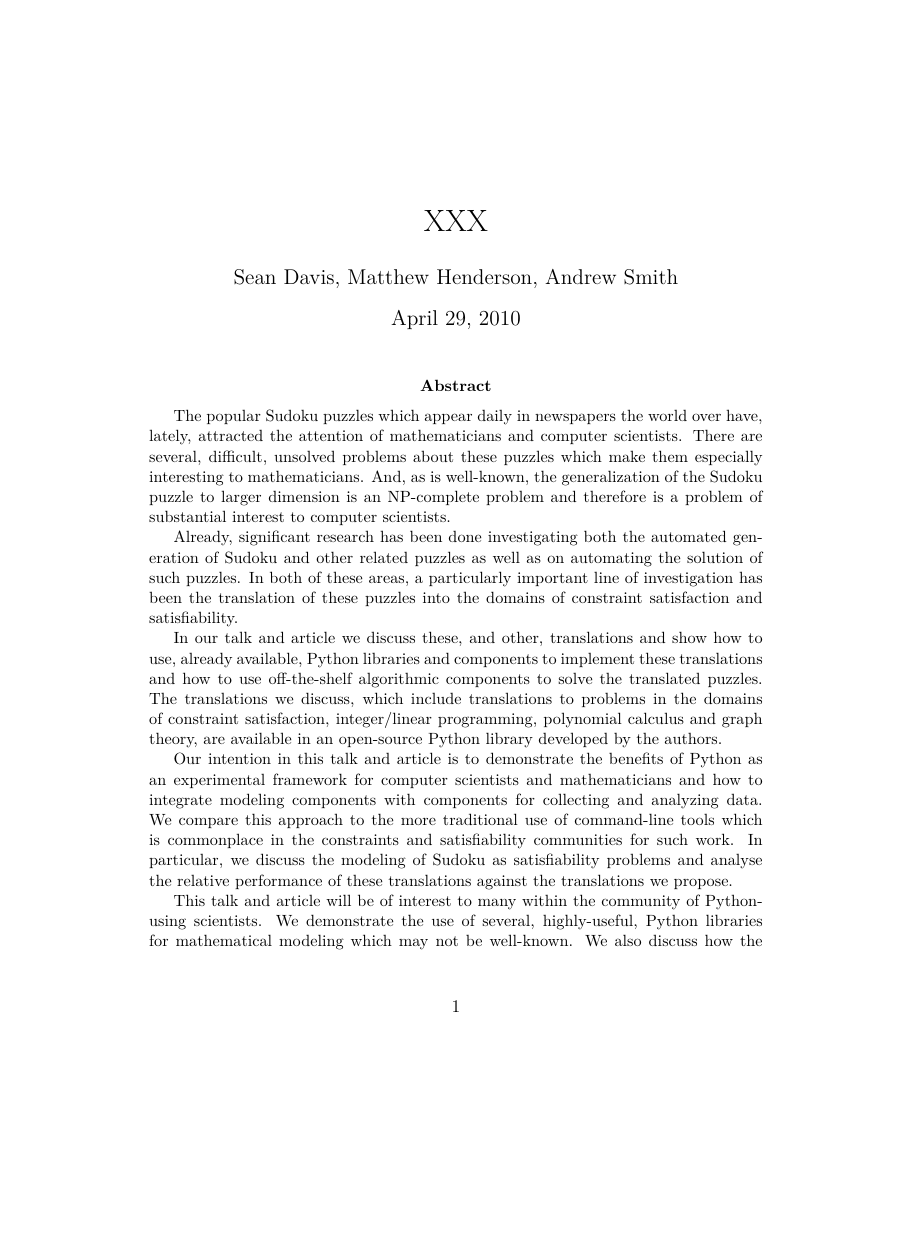
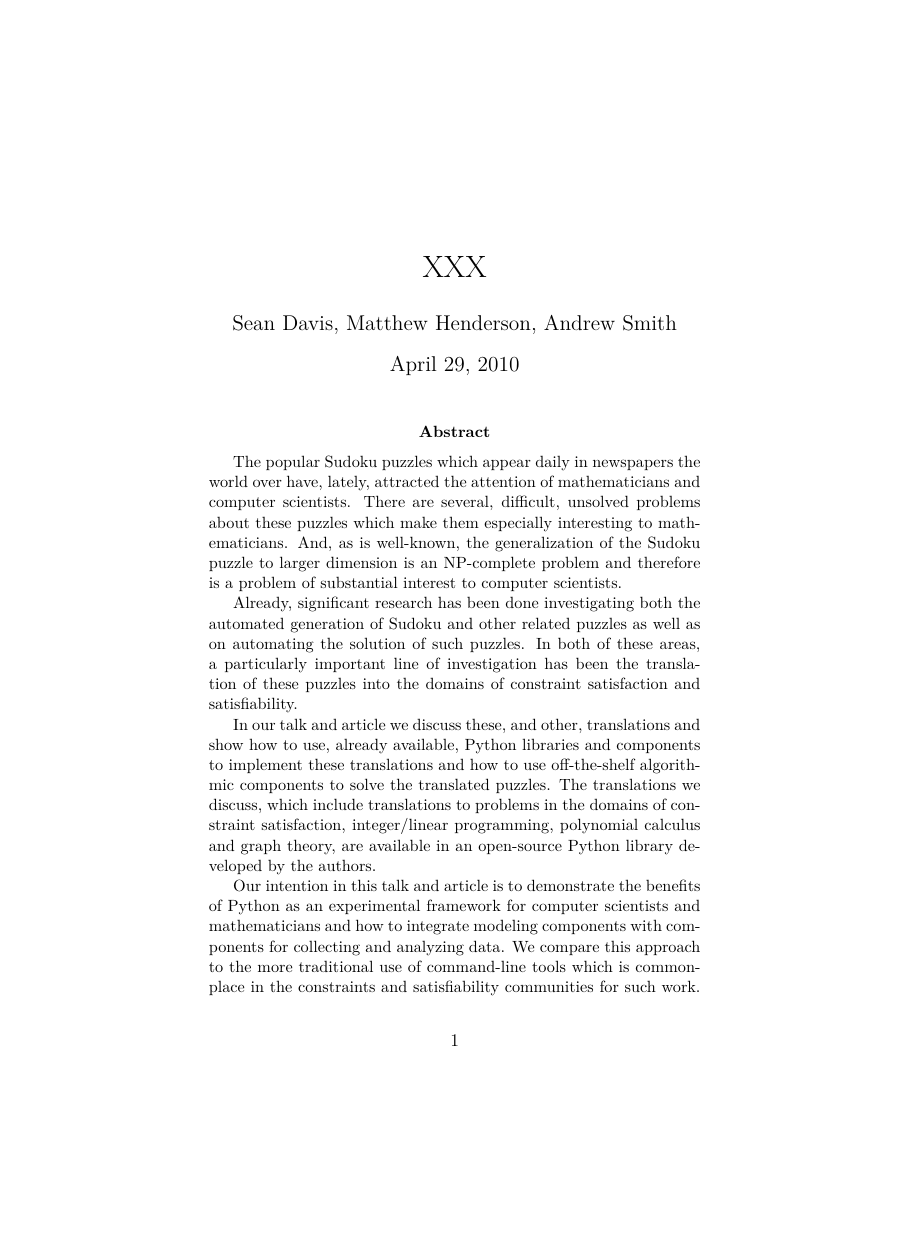
Before and after one commit to MHenderson/sudoku-modelling, a LaTeX paper (article/abstractonly.tex, which reads article/packages.tex): page 1 of 2, the shorter picture padded with empty space. Compiled offline with pdfLaTeX.

Commit message:
Unused LaTeX packages removed from article source.

```diff
--- a/article/packages.tex
+++ b/article/packages.tex
@@ -1,5 +1 @@
 \usepackage{scipy}
-\usepackage{fancyhdr}
-\usepackage[left=2.5cm, right=2.5cm]{geometry}
-\pagestyle{fancy}
-\usepackage{fixme}
```
